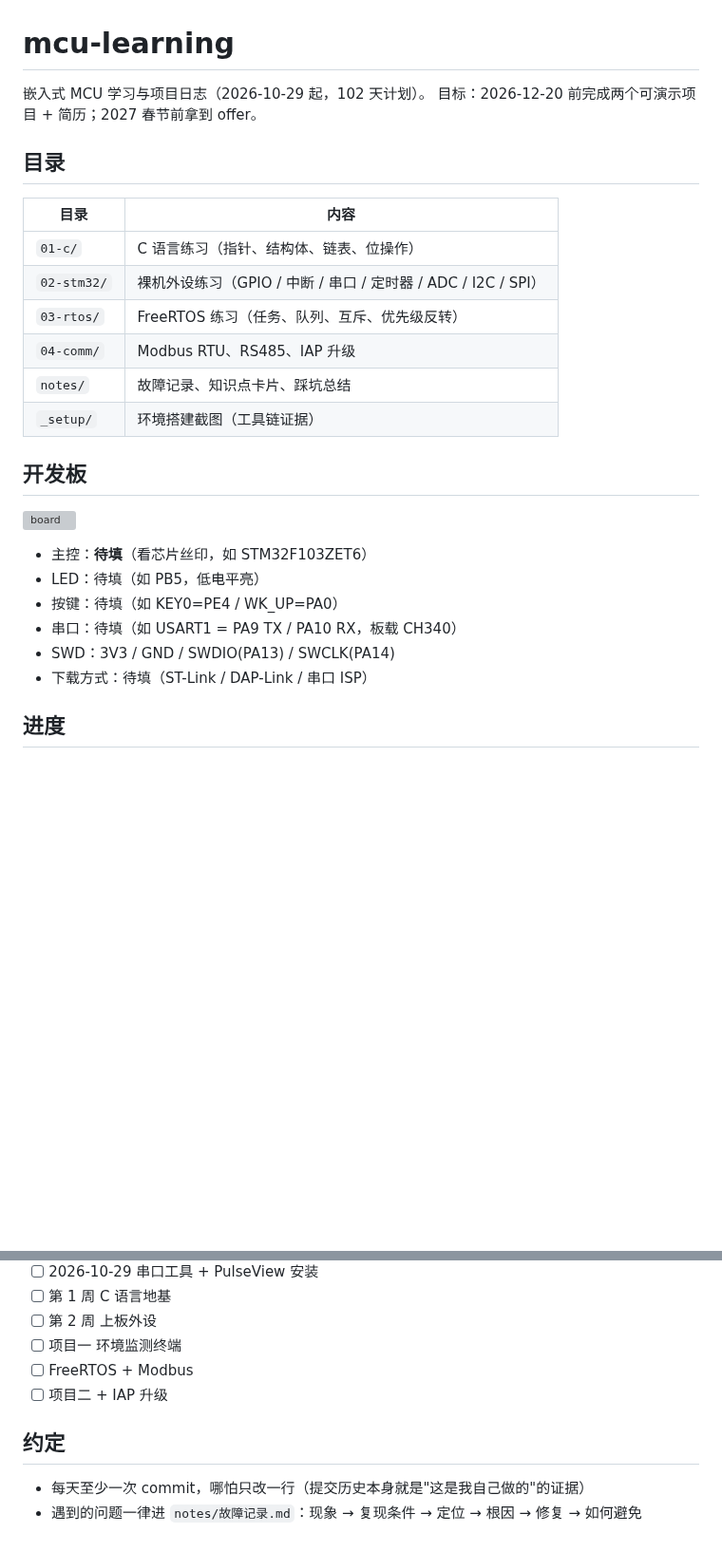
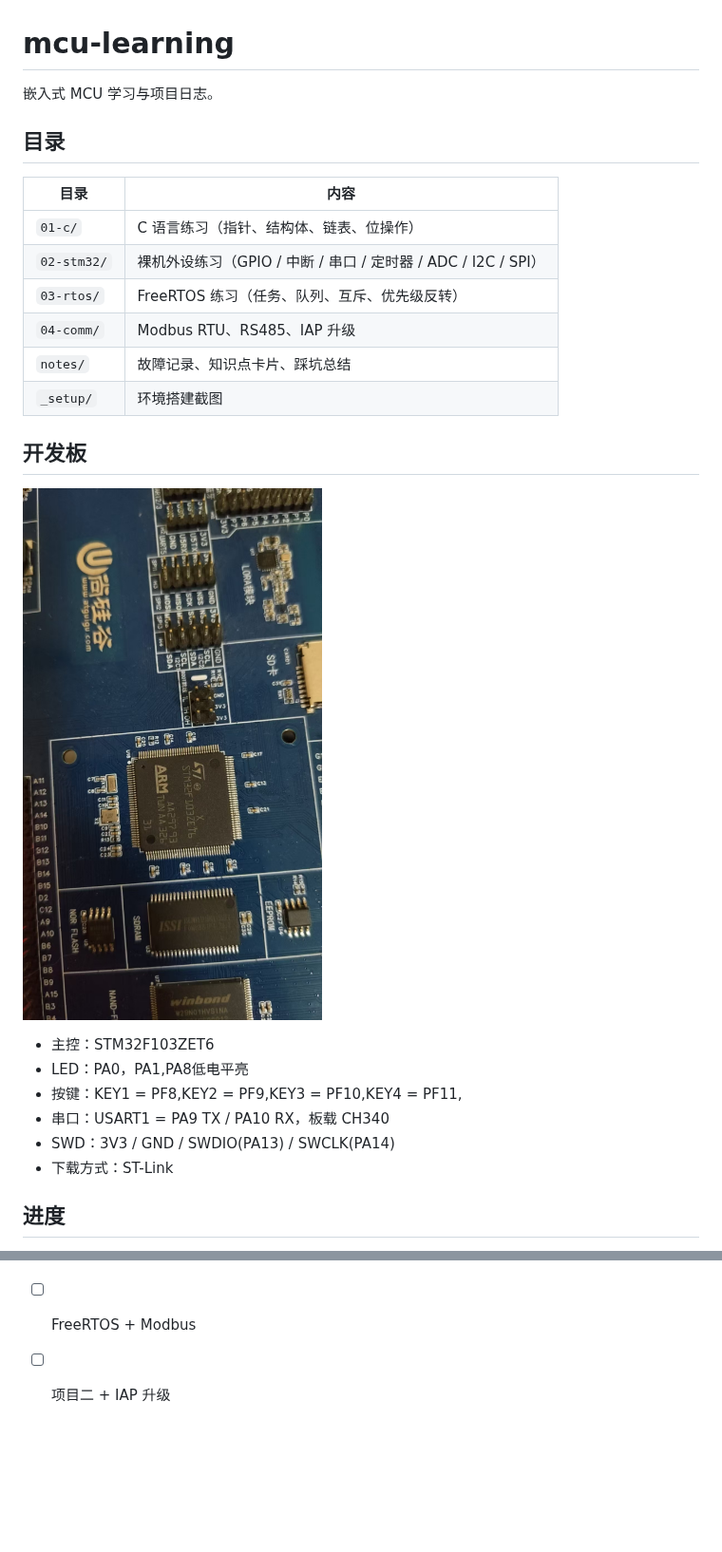
Before and after one commit to ZH-embedded/mcu-learning, a Markdown page: README.md, 2 parts joined by grey strips. Shown at 95% size. GitHub-like rendering; pictures changed too: fd932b5cbaeb989e830962406bf735c6.jpg (added); blank space fills up the shorter version; grey boxes are pictures that could not be loaded.

Commit message:
d01: 环境搭建 + 5 张跑通截图 + 板子引脚图改

```diff
--- a/README.md
+++ b/README.md
@@ -1,7 +1,6 @@
 # mcu-learning
 
-嵌入式 MCU 学习与项目日志（2026-10-29 起，102 天计划）。
-目标：2026-12-20 前完成两个可演示项目 + 简历；2027 春节前拿到 offer。
+嵌入式 MCU 学习与项目日志。
 
 ## 目录
 
@@ -12,18 +11,18 @@
 | `03-rtos/` | FreeRTOS 练习（任务、队列、互斥、优先级反转） |
 | `04-comm/` | Modbus RTU、RS485、IAP 升级 |
 | `notes/` | 故障记录、知识点卡片、踩坑总结 |
-| `_setup/` | 环境搭建截图（工具链证据） |
+| `_setup/` | 环境搭建截图 |
 
 ## 开发板
 
-![board](_setup/board-pinout.png)
+![alt text](fd932b5cbaeb989e830962406bf735c6.jpg)
 
-- 主控：**待填**（看芯片丝印，如 STM32F103ZET6）
-- LED：待填（如 PB5，低电平亮）
-- 按键：待填（如 KEY0=PE4 / WK_UP=PA0）
-- 串口：待填（如 USART1 = PA9 TX / PA10 RX，板载 CH340）
+- 主控：STM32F103ZET6
+- LED：PA0，PA1,PA8低电平亮
+- 按键：KEY1 = PF8,KEY2 = PF9,KEY3 = PF10,KEY4 = PF11,
+- 串口：USART1 = PA9 TX / PA10 RX，板载 CH340
 - SWD：3V3 / GND / SWDIO(PA13) / SWCLK(PA14)
-- 下载方式：待填（ST-Link / DAP-Link / 串口 ISP）
+- 下载方式：ST-Link
 
 ## 进度
 
@@ -36,8 +35,3 @@
 - [ ] 项目一 环境监测终端
 - [ ] FreeRTOS + Modbus
 - [ ] 项目二 + IAP 升级
-
-## 约定
-
-- 每天至少一次 commit，哪怕只改一行（提交历史本身就是"这是我自己做的"的证据）
-- 遇到的问题一律进 `notes/故障记录.md`：现象 → 复现条件 → 定位 → 根因 → 修复 → 如何避免
```
